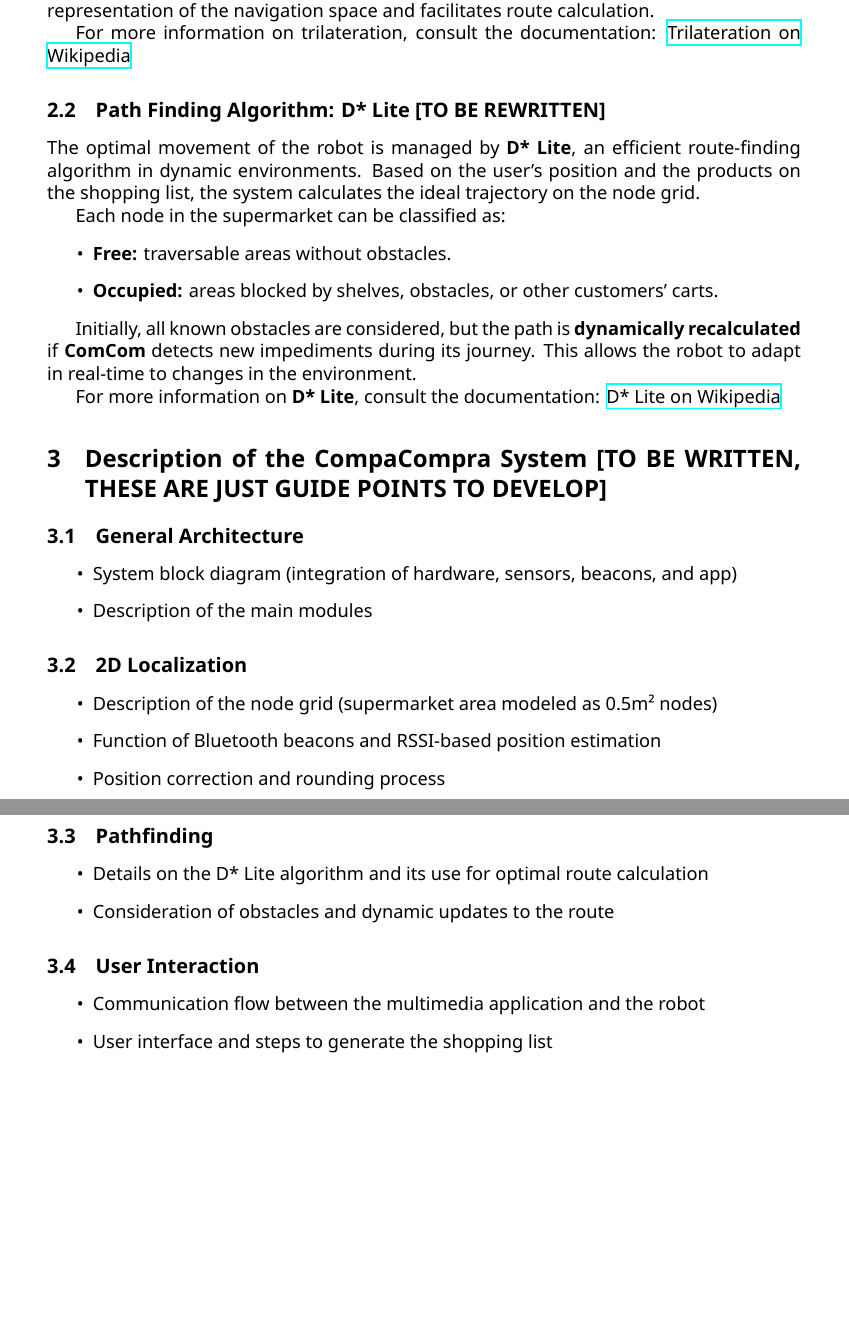
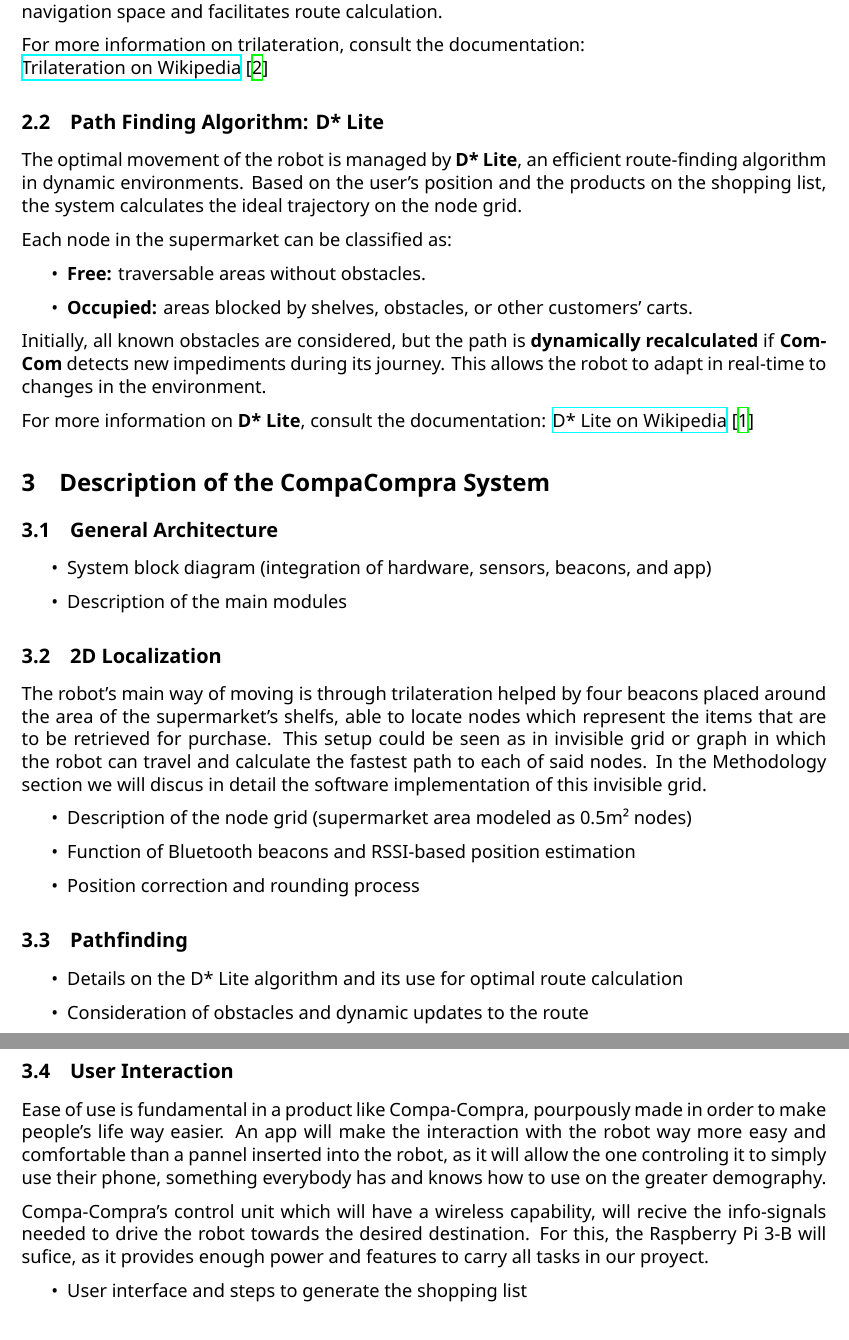
Before and after one commit to moisan7/RLP-2024-2025, a LaTeX paper (docs/report/report.tex): two parts of pages 3 and 4 of 5, joined at a grey line, cut so that both start at the same text, the shorter picture padded with empty space. Compiled offline with XeLaTeX.

Commit message:
Updated progress and minor style changes

```diff
--- a/docs/report/report.tex
+++ b/docs/report/report.tex
@@ -6,12 +6,16 @@
 \usepackage{amsmath} % For advanced mathematics
 \usepackage{hyperref} % For links and references
 \usepackage{unicode-math} % For using Unicode mathematics
-\usepackage[margin=1in]{geometry} % For adjusting margins
+\usepackage[margin=2cm]{geometry} % For adjusting margins
 \usepackage[english]{babel} % For the Spanish language (Note: The option is 'english', but the comment says Spanish. The content is in Spanish.)
+\usepackage{parskip} % A more ordinary distribution of paragraphs
+\usepackage[backend=biber,style=numeric]{biblatex} % Easy control of bibliography
+
+\addbibresource{report.bib}
 
 \setmainfont{Noto Sans} % Changes the main font to Georgia
-\setmathfont{Noto Sans Math} % Changes the math font to TeX Gyre Schola Math
-\setmonofont{Noto Sans Mono} % Changes the monospaced font to Cascadia Mono (Original comment said Consolas, but command is Cascadia Mono)
+\setmathfont{Fira Math} % Changes the math font to TeX Gyre Schola Math
+\setmonofont{Fira Code} % Changes the monospaced font to Cascadia Mono (Original comment said Consolas, but command is Cascadia Mono)
 
 \begin{document}
 
@@ -82,38 +86,60 @@ regardless of their profile, age, or specific needs.
 Through a multimedia application, the customer enters their shopping
 list, and the ComCom robot processes the best route within the establishment
 using advanced localization and path planning techniques.
-Thanks to the \textbf{D* Lite} algorithm and the use of \textbf{Bluetooth} beacons, \textbf{Compa Compra}
+Thanks to the \textbf{D* Lite} algorithm and the use of \textbf{Bluetooth}
+beacons, \textbf{Compa Compra}
 optimizes shopping time and facilitates efficient access to each product.
 
 \section{Theoretical Framework and Contextualization}
 
-The \textbf{CompaCompra} project is based on two key areas of robotics and autonomous navigation: \textbf{2D localization} using trilateration and route planning with \textbf{D* Lite}. These concepts allow the assistant to guide the user within the supermarket with precision and adaptability.
+The \textbf{CompaCompra} project is based on two key areas of robotics and
+autonomous navigation: \textbf{2D localization} using trilateration and
+route planning with \textbf{D* Lite}. These concepts allow the assistant to
+ guide the user within the supermarket with precision and adaptability.
 
 \subsection{2D Localization}
-One of the main challenges of autonomous navigation is \textbf{indoor localization}. To determine \textbf{ComCom}'s position, 2D trilateration is used with four fixed Bluetooth beacons in the corners of the supermarket.
+One of the main challenges of autonomous navigation is \textbf{indoor
+localization}. To determine \textbf{ComCom}'s position, 2D trilateration is
+ used with four fixed Bluetooth beacons in the corners of the supermarket.
 
-The method uses the measurement of the \textbf{Received Signal Strength Indicator (RSSI)} from each beacon to estimate the distance between the robot and the fixed references. However, the RSSI signal can be affected by interference, so \textbf{filtering and error correction} techniques, such as moving average and Kalman filter, are applied.
+The method uses the measurement of the \textbf{Received Signal Strength
+Indicator (RSSI)} from each beacon to estimate the distance between the
+robot and the fixed references. However, the RSSI signal can be affected
+by interference, so \textbf{filtering and error correction} techniques,
+such as moving average and Kalman filter, are applied.
 
-Once the estimated position \((x, y)\) is obtained, it is adjusted to the nearest supermarket grid cell, defined as a mesh of \textbf{0.5m² per node}. This process allows for a discrete representation of the navigation space and facilitates route calculation.
+Once the estimated position \((x, y)\) is obtained, it is adjusted to
+the nearest supermarket grid cell, defined as a mesh of \textbf{0.5m²
+per node}. This process allows for a discrete representation of the
+navigation space and facilitates route calculation.
 
-For more information on trilateration, consult the documentation:
+For more information on trilateration, consult the documentation: \\
 \href{https://en.wikipedia.org/wiki/Trilateration}{Trilateration on Wikipedia}
+\parencite{trilateration-wikipedia}
 
-\subsection{Path Finding Algorithm: D* Lite [TO BE REWRITTEN]}
-The optimal movement of the robot is managed by \textbf{D* Lite}, an efficient route-finding algorithm in dynamic environments. Based on the user's position and the products on the shopping list, the system calculates the ideal trajectory on the node grid.
+\subsection{Path Finding Algorithm: D* Lite}
+The optimal movement of the robot is managed by \textbf{D* Lite}, an
+efficient route-finding algorithm in dynamic environments. Based on
+the user's position and the products on the shopping list, the system
+calculates the ideal trajectory on the node grid.
 
 Each node in the supermarket can be classified as:
 \begin{itemize}
 \item \textbf{Free:} traversable areas without obstacles.
-\item \textbf{Occupied:} areas blocked by shelves, obstacles, or other customers' carts.
+\item \textbf{Occupied:} areas blocked by shelves, obstacles, or other
+customers' carts.
 \end{itemize}
 
-Initially, all known obstacles are considered, but the path is \textbf{dynamically recalculated} if \textbf{ComCom} detects new impediments during its journey. This allows the robot to adapt in real-time to changes in the environment.
+Initially, all known obstacles are considered, but the path is
+\textbf{dynamically recalculated} if \textbf{ComCom} detects
+new impediments during its journey. This allows the robot to adapt
+in real-time to changes in the environment.
 
 For more information on \textbf{D* Lite}, consult the documentation:
-\href{https://en.wikipedia.org/wiki/D*_Lite}{D* Lite on Wikipedia} % (Original link was to D*, I've pointed to D* Lite)
+\href{https://en.wikipedia.org/wiki/D*_Lite}{D* Lite on Wikipedia}
+\parencite{dstar-lite-wikipedia} % (Original link was to D*, I've pointed to D* Lite)
 
-\section{Description of the CompaCompra System [TO BE WRITTEN, THESE ARE JUST GUIDE POINTS TO DEVELOP]}
+\section{Description of the CompaCompra System}
 
 \subsection{General Architecture}
 \begin{itemize}
@@ -122,6 +148,14 @@ For more information on \textbf{D* Lite}, consult the documentation:
 \end{itemize}
 
 \subsection{2D Localization}
+
+The robot's main way of moving is through trilateration helped by four beacons placed
+around the area of the supermarket's shelfs, able to locate nodes which represent the items
+that are to be retrieved for purchase. This setup could be seen as in invisible grid or graph
+in which the robot can travel and calculate the fastest path to each of said nodes. In the
+Methodology section we will discus in detail the software implementation of this
+invisible grid.
+
 \begin{itemize}
 \item Description of the node grid (supermarket area modeled as 0.5m² nodes)
 \item Function of Bluetooth beacons and RSSI-based position estimation
@@ -135,8 +169,18 @@ For more information on \textbf{D* Lite}, consult the documentation:
 \end{itemize}
 
 \subsection{User Interaction}
+Ease of use is fundamental in a product like Compa-Compra, pourpously made in order
+to make people's life way easier. An app will make the interaction with the robot
+way more easy and comfortable than a pannel inserted into the robot, as it will allow
+the one controling it to simply use their phone, something everybody has and knows how to use
+on the greater demography.
+
+Compa-Compra's control unit which will have a wireless capability, will recive the info-signals
+needed to drive the robot towards the desired destination. For this, the Raspberry Pi 3-B will sufice,
+as it provides enough power and features to carry all tasks in our proyect.
+
+
 \begin{itemize}
-\item Communication flow between the multimedia application and the robot
 \item User interface and steps to generate the shopping list
 \end{itemize}
 
```
Also changed, not shown: docs/report/report.bib (added, +15 -0 lines), README.md, docs/report/report.bbl (added), docs/report/report.pdf, docs/report/report.tex (9 more changed lines), 11 other files.
